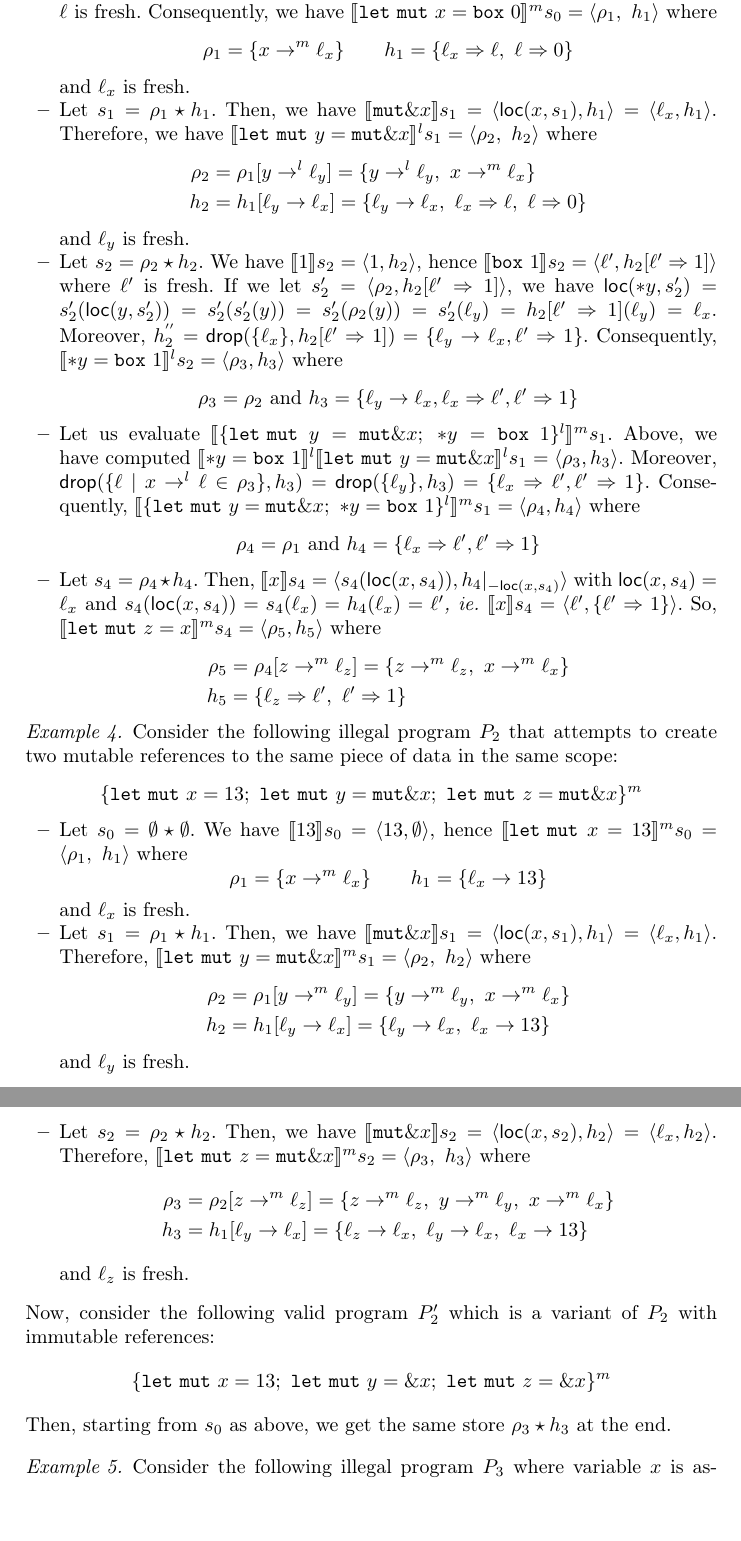
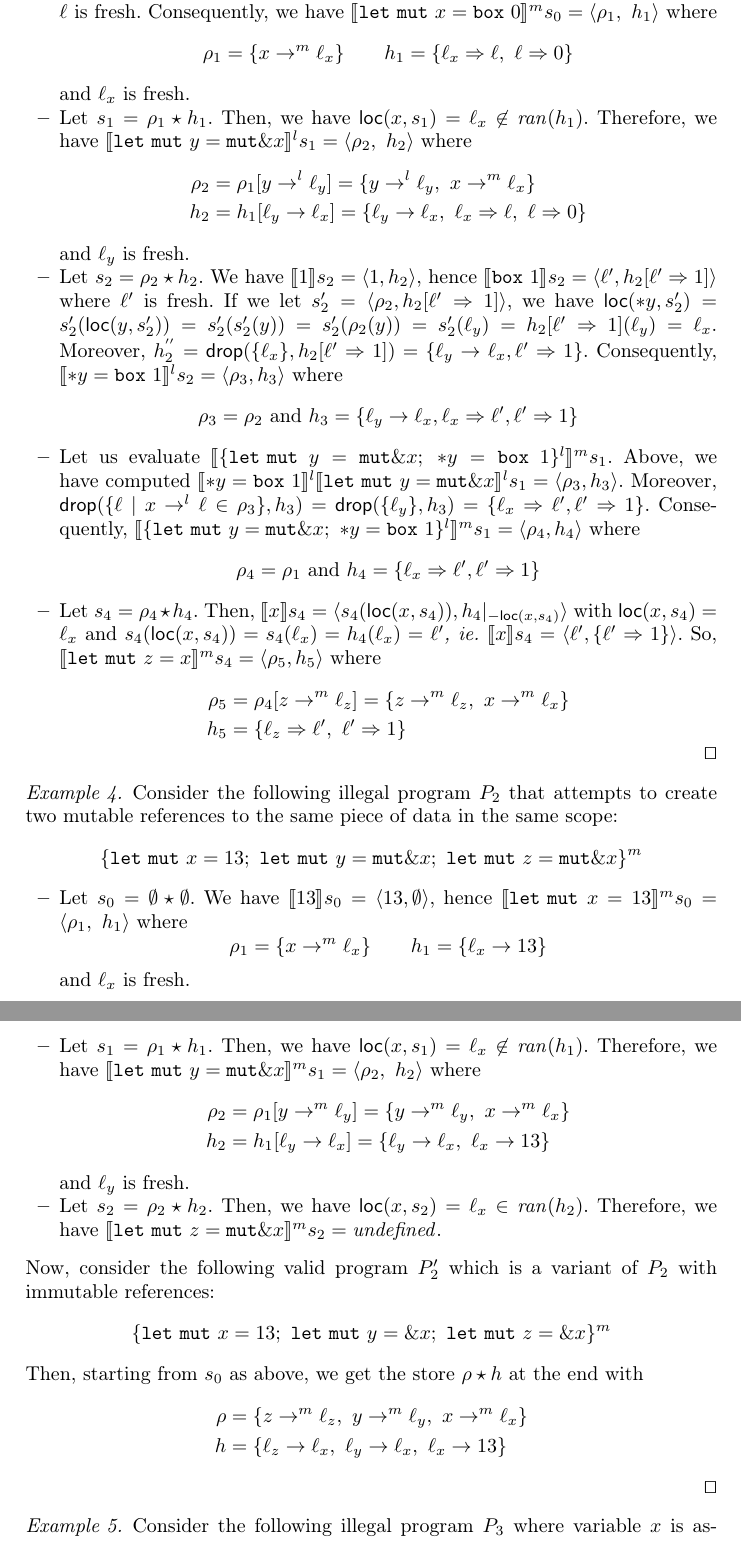
Before and after one commit to LedgerProject/safepkt_paper, a LaTeX paper (000_rust.tex, which reads 020_semantics.tex): two parts of pages 4 and 5 of 5, joined at a grey line, cut so that both start at the same text, the shorter picture padded with empty space. Compiled offline with pdfLaTeX.

Commit message:
Modified the semantics of terms

```diff
--- a/000_rust.tex
+++ b/000_rust.tex
@@ -30,6 +30,8 @@
 
 \newcommand{\den}[2][]{\ensuremath{\llbracket #1\rrbracket{#2}}}
 \newcommand{\denl}[3][]{\ensuremath{\llbracket #1\rrbracket^{#2}{#3}}}
+
+\newcommand{\ran}{\mathit{ran}}
 
 \usepackage{listings, xcolor}
 \newcommand{\todo}[1]{\textcolor{red}{#1}}
--- a/020_semantics.tex
+++ b/020_semantics.tex
@@ -230,8 +239,10 @@ The function $\drop$ removes the owned locations reachable from a set of locatio
     and $\ell_x$ is fresh.
     %
     \item Let $s_1 = \rho_1 \star h_1$.
-    Then, we have $\den[\mathtt{mut}\borrow x]{s_1} =
-    \langle\loc(x,s_1),h_1\rangle = \langle\ell_x, h_1\rangle$.
+    Then, we have
+    % $\den[\mathtt{mut}\borrow x]{s_1} =
+    % \langle\loc(x,s_1),h_1\rangle = \langle\ell_x, h_1\rangle$.
+    $\loc(x,s_1) = \ell_x \not\in\ran(h_1)$.
     Therefore, we have
     $\denl[\mathtt{let\ mut}\ y = \mathtt{mut}\borrow x]{l}{s_1} =
     \langle \rho_2,\ h_2\rangle$
@@ -286,10 +297,7 @@ The function $\drop$ removes the owned locations reachable from a set of locatio
       h_5 & = \{\ell_z\Rightarrow \ell',\ \ell'\Rightarrow 1\}
     \end{align*}
   \end{itemize}
-  % Finally, we have
-  % \begin{align*}
-  %   \denl[P_1]{m}{s_0} & =
-  % \end{align*}
+  \qed
 \end{example}
 
 \begin{example}
@@ -313,9 +321,9 @@ The function $\drop$ removes the owned locations reachable from a set of locatio
     and $\ell_x$ is fresh.
     %
     \item Let $s_1 = \rho_1 \star h_1$.
-    Then, we have $\den[\mathtt{mut}\borrow x]{s_1} =
-    \langle\loc(x,s_1),h_1\rangle = \langle\ell_x, h_1\rangle$.
-    Therefore,
+    Then, we have
+    $\loc(x,s_1) = \ell_x \not\in\ran(h_1)$.
+    Therefore, we have
     $\denl[\mathtt{let\ mut}\ y = \mathtt{mut}\borrow x]{m}{s_1} =
     \langle \rho_2,\ h_2\rangle$
     where
@@ -327,19 +335,10 @@ The function $\drop$ removes the owned locations reachable from a set of locatio
     and $\ell_y$ is fresh.
     %
     \item Let $s_2 = \rho_2 \star h_2$.
-    Then, we have $\den[\mathtt{mut}\borrow x]{s_2} =
-    \langle\loc(x,s_2),h_2\rangle = \langle\ell_x, h_2\rangle$.
-    Therefore,
+    Then, we have $\loc(x,s_2) = \ell_x \in\ran(h_2)$.
+    Therefore, we have
     $\denl[\mathtt{let\ mut}\ z = \mathtt{mut}\borrow x]{m}{s_2} =
-    \langle \rho_3,\ h_3\rangle$
-    where
-    \begin{align*}
-      \rho_3 & = \rho_2[z\to^m\ell_z] =
-      \{z\to^m\ell_z,\ y\to^m\ell_y,\ x\to^m\ell_x\}\\
-      h_3 & = h_1[\ell_y\to \ell_x] =
-      \{\ell_z\to \ell_x,\ \ell_y\to \ell_x,\ \ell_x\to 13\}
-    \end{align*}
-    and $\ell_z$ is fresh.
+    \mathit{undefined}$.
   \end{itemize}
   Now, consider the following valid program $P'_2$ which is a variant
   of $P_2$ with immutable references:
@@ -350,8 +349,13 @@ The function $\drop$ removes the owned locations reachable from a set of locatio
       \mathtt{let\ mut}\ z = \borrow x
     \}^m
   \]
-  Then, starting from $s_0$ as above, we get the same store $\rho_3\star h_3$
-  at the end.
+  Then, starting from $s_0$ as above, we get the store $\rho\star h$
+  at the end with
+  \begin{align*}
+      \rho & = \{z\to^m\ell_z,\ y\to^m\ell_y,\ x\to^m\ell_x\}\\
+      h & = \{\ell_z\to \ell_x,\ \ell_y\to \ell_x,\ \ell_x\to 13\}
+    \end{align*}
+    \qed
 \end{example}
 
 \begin{example}
```
Also changed, not shown: 020_semantics.tex (18 more changed lines).
